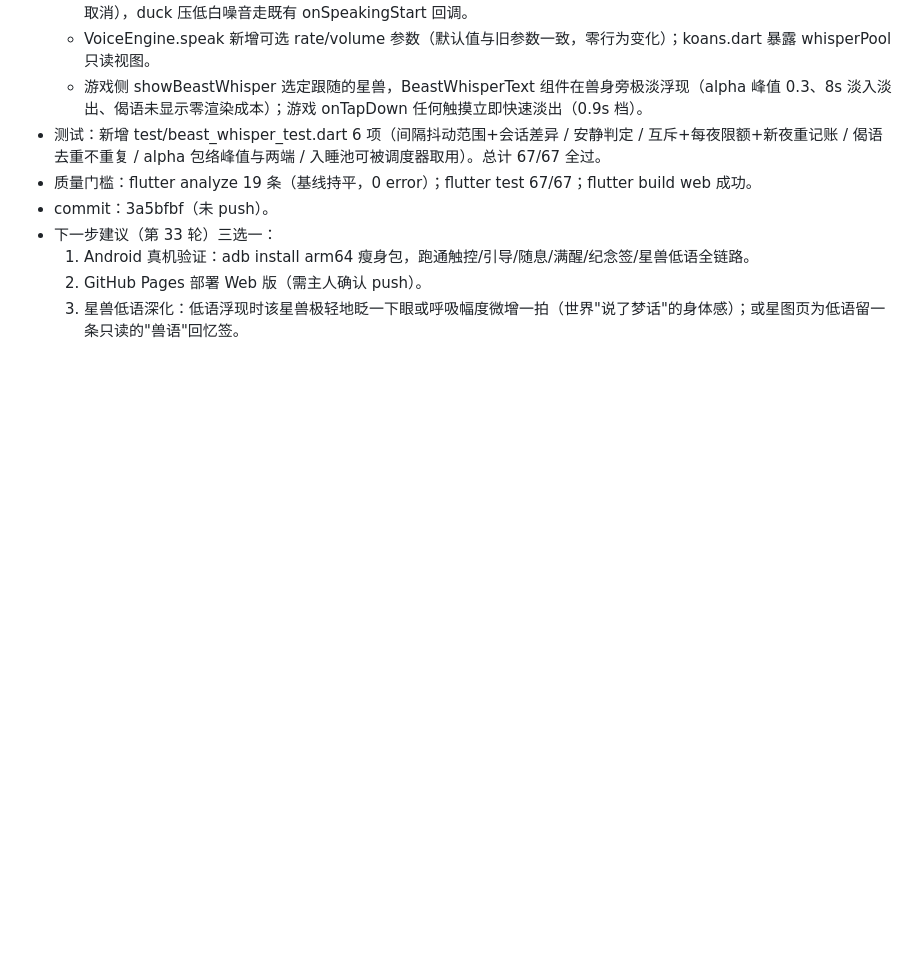
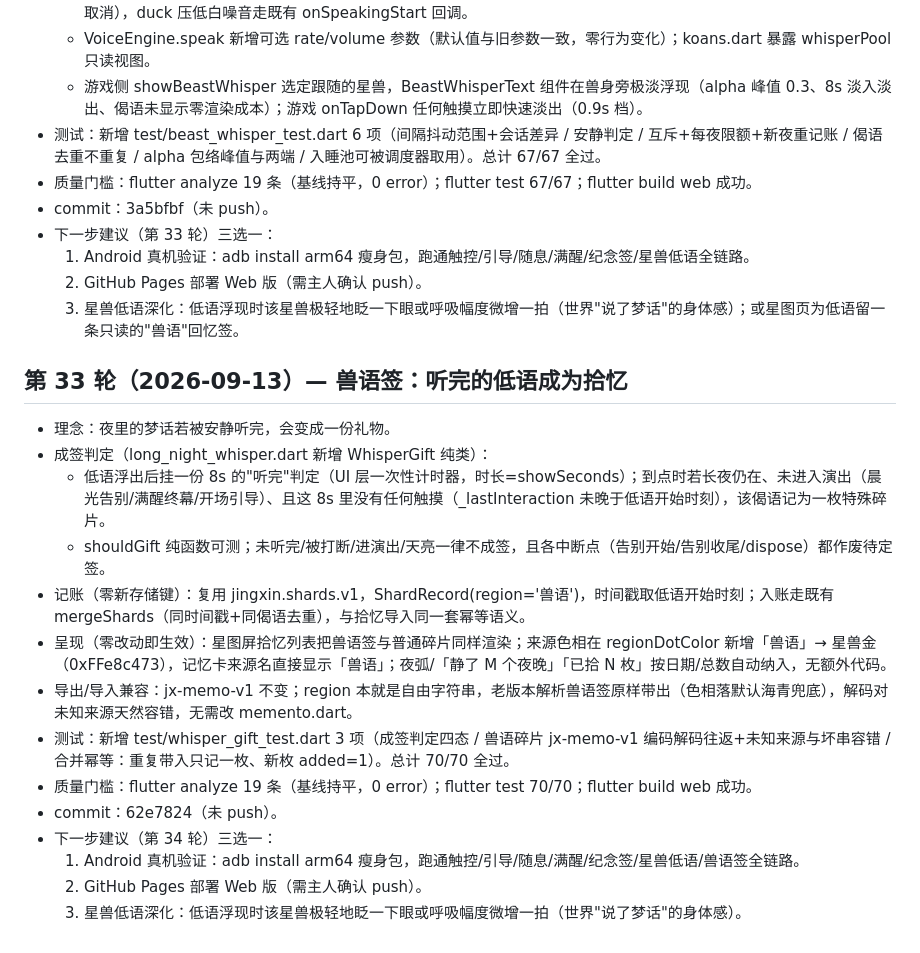
Before and after one commit to fengyuwang-com/Jingxin, a Markdown page: UPGRADE-LOG.md, the part around the change. Drawn GitHub-style; blank space fills up the shorter version.

Commit message:
docs: 第 33 轮升级日志与记忆追加 [auto-night-33]

```diff
--- a/UPGRADE-LOG.md
+++ b/UPGRADE-LOG.md
@@ -493,3 +493,19 @@
   1. Android 真机验证：adb install arm64 瘦身包，跑通触控/引导/随息/满醒/纪念签/星兽低语全链路。
   2. GitHub Pages 部署 Web 版（需主人确认 push）。
   3. 星兽低语深化：低语浮现时该星兽极轻地眨一下眼或呼吸幅度微增一拍（世界"说了梦话"的身体感）；或星图页为低语留一条只读的"兽语"回忆签。
+
+## 第 33 轮（2026-09-13）— 兽语签：听完的低语成为拾忆
+- 理念：夜里的梦话若被安静听完，会变成一份礼物。
+- 成签判定（long_night_whisper.dart 新增 WhisperGift 纯类）：
+  - 低语浮出后挂一份 8s 的"听完"判定（UI 层一次性计时器，时长=showSeconds）；到点时若长夜仍在、未进入演出（晨光告别/满醒终幕/开场引导）、且这 8s 里没有任何触摸（_lastInteraction 未晚于低语开始时刻），该偈语记为一枚特殊碎片。
+  - shouldGift 纯函数可测；未听完/被打断/进演出/天亮一律不成签，且各中断点（告别开始/告别收尾/dispose）都作废待定签。
+- 记账（零新存储键）：复用 jingxin.shards.v1，ShardRecord(region='兽语')，时间戳取低语开始时刻；入账走既有 mergeShards（同时间戳+同偈语去重），与拾忆导入同一套幂等语义。
+- 呈现（零改动即生效）：星图屏拾忆列表把兽语签与普通碎片同样渲染；来源色相在 regionDotColor 新增「兽语」→ 星兽金（0xFFe8c473），记忆卡来源名直接显示「兽语」；夜弧/「静了 M 个夜晚」「已拾 N 枚」按日期/总数自动纳入，无额外代码。
+- 导出/导入兼容：jx-memo-v1 不变；region 本就是自由字符串，老版本解析兽语签原样带出（色相落默认海青兜底），解码对未知来源天然容错，无需改 memento.dart。
+- 测试：新增 test/whisper_gift_test.dart 3 项（成签判定四态 / 兽语碎片 jx-memo-v1 编码解码往返+未知来源与坏串容错 / 合并幂等：重复带入只记一枚、新枚 added=1）。总计 70/70 全过。
+- 质量门槛：flutter analyze 19 条（基线持平，0 error）；flutter test 70/70；flutter build web 成功。
+- commit：62e7824（未 push）。
+- 下一步建议（第 34 轮）三选一：
+  1. Android 真机验证：adb install arm64 瘦身包，跑通触控/引导/随息/满醒/纪念签/星兽低语/兽语签全链路。
+  2. GitHub Pages 部署 Web 版（需主人确认 push）。
+  3. 星兽低语深化：低语浮现时该星兽极轻地眨一下眼或呼吸幅度微增一拍（世界"说了梦话"的身体感）。
```
Also changed, not shown: FENGMEM.md (+6 -0 lines), todo.md (+4 -0 lines).
